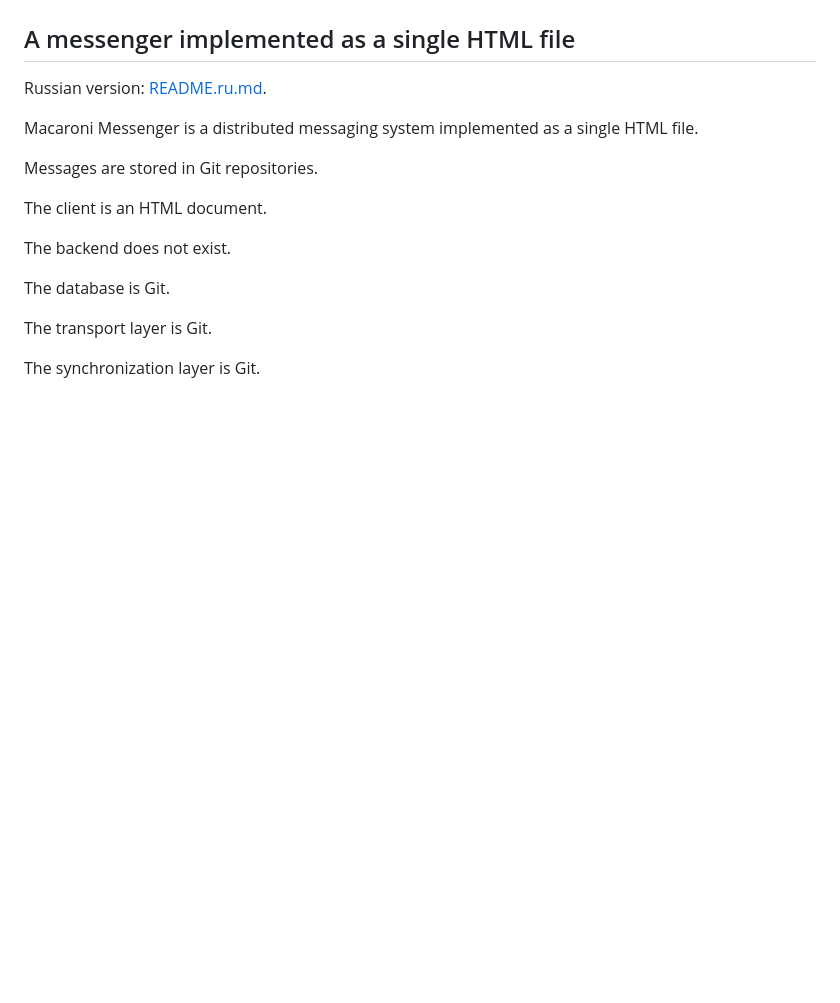
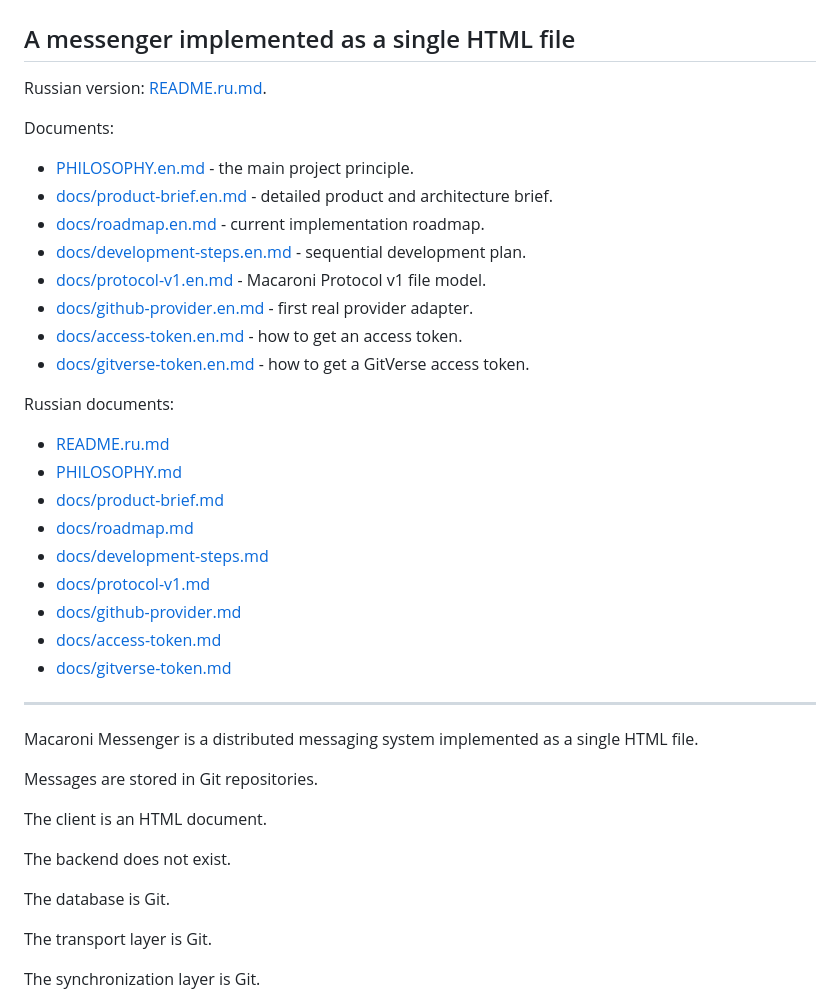
Before and after one commit to vanyapr/makaroshki, a Markdown page: README.en.md, the part around the change. Rendered like a GitHub page; blank space fills up the shorter version.

Commit message:
docs: restore readme document links

```diff
--- a/README.en.md
+++ b/README.en.md
@@ -3,6 +3,31 @@
 ## A messenger implemented as a single HTML file
 
 Russian version: [README.ru.md](README.ru.md).
+
+Documents:
+
+- [PHILOSOPHY.en.md](PHILOSOPHY.en.md) - the main project principle.
+- [docs/product-brief.en.md](docs/product-brief.en.md) - detailed product and architecture brief.
+- [docs/roadmap.en.md](docs/roadmap.en.md) - current implementation roadmap.
+- [docs/development-steps.en.md](docs/development-steps.en.md) - sequential development plan.
+- [docs/protocol-v1.en.md](docs/protocol-v1.en.md) - Macaroni Protocol v1 file model.
+- [docs/github-provider.en.md](docs/github-provider.en.md) - first real provider adapter.
+- [docs/access-token.en.md](docs/access-token.en.md) - how to get an access token.
+- [docs/gitverse-token.en.md](docs/gitverse-token.en.md) - how to get a GitVerse access token.
+
+Russian documents:
+
+- [README.ru.md](README.ru.md)
+- [PHILOSOPHY.md](PHILOSOPHY.md)
+- [docs/product-brief.md](docs/product-brief.md)
+- [docs/roadmap.md](docs/roadmap.md)
+- [docs/development-steps.md](docs/development-steps.md)
+- [docs/protocol-v1.md](docs/protocol-v1.md)
+- [docs/github-provider.md](docs/github-provider.md)
+- [docs/access-token.md](docs/access-token.md)
+- [docs/gitverse-token.md](docs/gitverse-token.md)
+
+---
 
 Macaroni Messenger is a distributed messaging system implemented as a single HTML file.
 
```
Also changed, not shown: README.md (+25 -0 lines).
